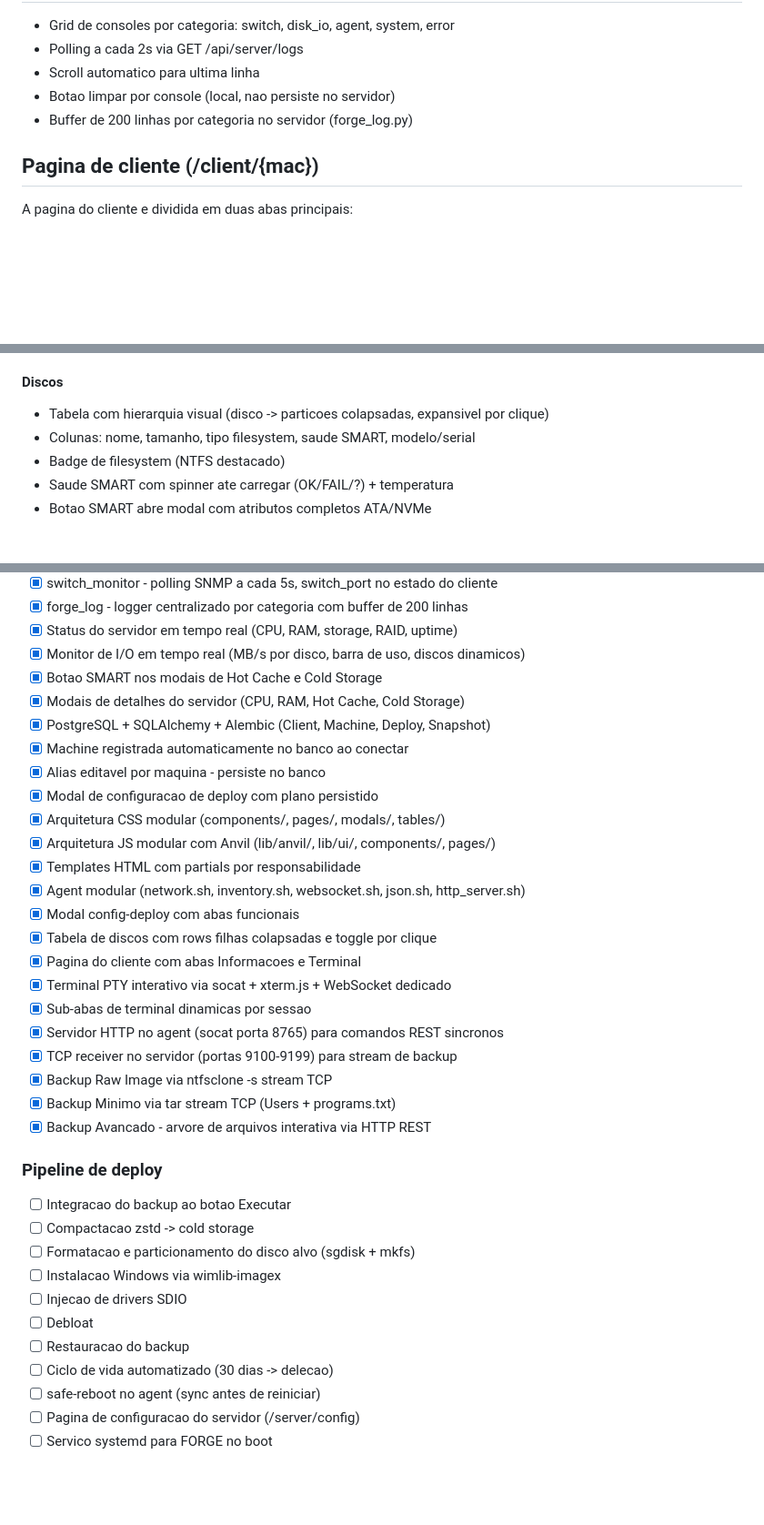
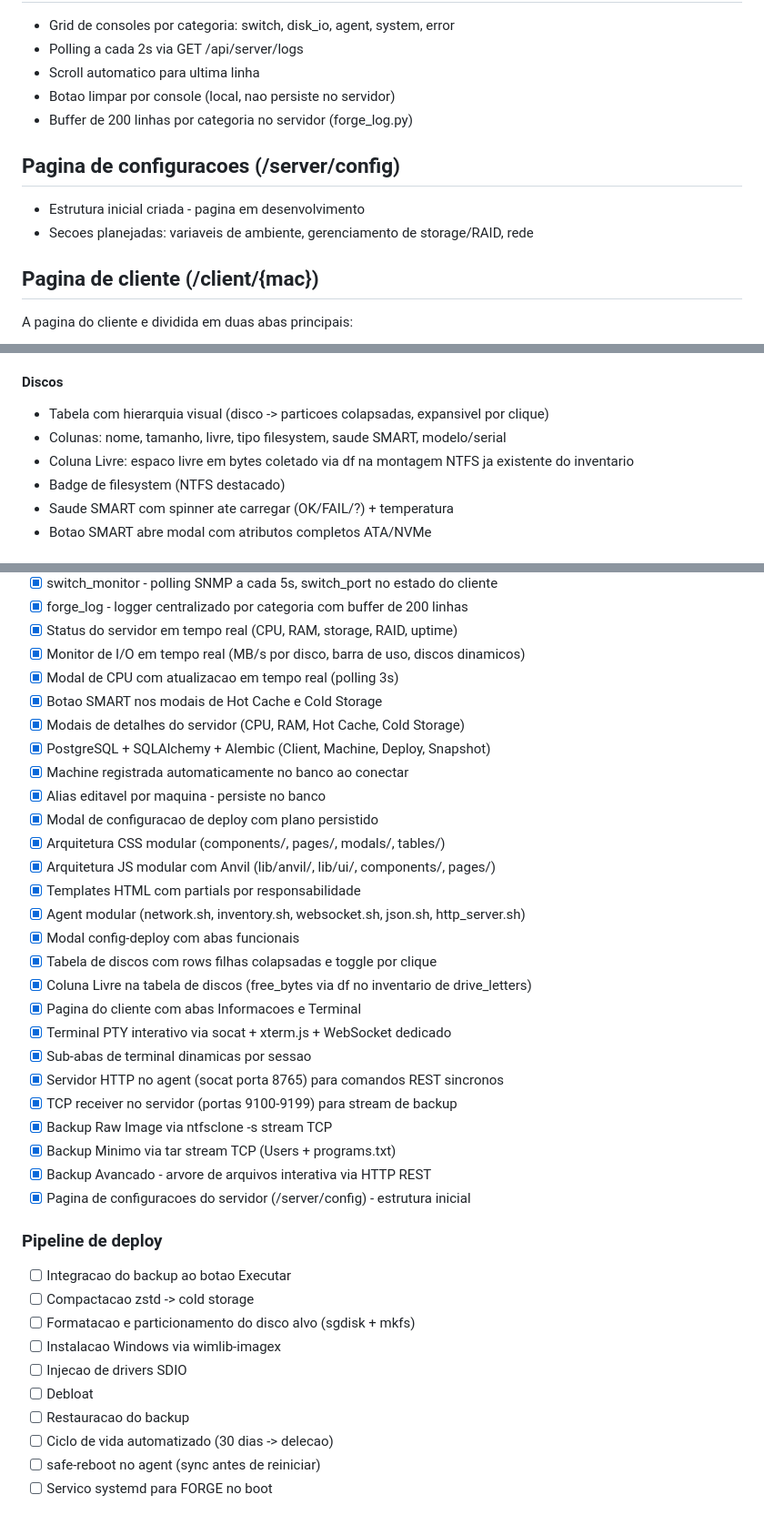
Before and after one commit to brener-fregulia/forge, a Markdown page: docs/08-dashboard.md, 3 parts joined by grey strips. Shown at 91% size. Drawn GitHub-style; blank space fills up the shorter version.

Commit message:
docs: atualiza dashboard e roadmap com coluna livre, modal CPU e pagina de config

```diff
--- a/docs/08-dashboard.md
+++ b/docs/08-dashboard.md
@@ -24,6 +24,11 @@
 - Botao limpar por console (local, nao persiste no servidor)
 - Buffer de 200 linhas por categoria no servidor (forge_log.py)
 
+## Pagina de configuracoes (/server/config)
+
+- Estrutura inicial criada - pagina em desenvolvimento
+- Secoes planejadas: variaveis de ambiente, gerenciamento de storage/RAID, rede
+
 ## Pagina de cliente (/client/{mac})
 
 A pagina do cliente e dividida em duas abas principais:
@@ -37,7 +42,8 @@ A pagina do cliente e dividida em duas abas principais:
 
 #### Discos
 - Tabela com hierarquia visual (disco -> particoes colapsadas, expansivel por clique)
-- Colunas: nome, tamanho, tipo filesystem, saude SMART, modelo/serial
+- Colunas: nome, tamanho, livre, tipo filesystem, saude SMART, modelo/serial
+- Coluna Livre: espaco livre em bytes coletado via df na montagem NTFS ja existente do inventario
 - Badge de filesystem (NTFS destacado)
 - Saude SMART com spinner ate carregar (OK/FAIL/?) + temperatura
 - Botao SMART abre modal com atributos completos ATA/NVMe
@@ -171,6 +177,7 @@ Receiver: TCP nas portas 9100-9199, uma por job simultaneo.
 - [x] forge_log - logger centralizado por categoria com buffer de 200 linhas
 - [x] Status do servidor em tempo real (CPU, RAM, storage, RAID, uptime)
 - [x] Monitor de I/O em tempo real (MB/s por disco, barra de uso, discos dinamicos)
+- [x] Modal de CPU com atualizacao em tempo real (polling 3s)
 - [x] Botao SMART nos modais de Hot Cache e Cold Storage
 - [x] Modais de detalhes do servidor (CPU, RAM, Hot Cache, Cold Storage)
 - [x] PostgreSQL + SQLAlchemy + Alembic (Client, Machine, Deploy, Snapshot)
@@ -183,6 +190,7 @@ Receiver: TCP nas portas 9100-9199, uma por job simultaneo.
 - [x] Agent modular (network.sh, inventory.sh, websocket.sh, json.sh, http_server.sh)
 - [x] Modal config-deploy com abas funcionais
 - [x] Tabela de discos com rows filhas colapsadas e toggle por clique
+- [x] Coluna Livre na tabela de discos (free_bytes via df no inventario de drive_letters)
 - [x] Pagina do cliente com abas Informacoes e Terminal
 - [x] Terminal PTY interativo via socat + xterm.js + WebSocket dedicado
 - [x] Sub-abas de terminal dinamicas por sessao
@@ -191,6 +199,7 @@ Receiver: TCP nas portas 9100-9199, uma por job simultaneo.
 - [x] Backup Raw Image via ntfsclone -s stream TCP
 - [x] Backup Minimo via tar stream TCP (Users + programs.txt)
 - [x] Backup Avancado - arvore de arquivos interativa via HTTP REST
+- [x] Pagina de configuracoes do servidor (/server/config) - estrutura inicial
 
 ### Pipeline de deploy
 - [ ] Integracao do backup ao botao Executar
@@ -202,5 +211,4 @@ Receiver: TCP nas portas 9100-9199, uma por job simultaneo.
 - [ ] Restauracao do backup
 - [ ] Ciclo de vida automatizado (30 dias -> delecao)
 - [ ] safe-reboot no agent (sync antes de reiniciar)
-- [ ] Pagina de configuracao do servidor (/server/config)
 - [ ] Servico systemd para FORGE no boot
```
Also changed, not shown: other parts of docs/08-dashboard.md (+1 -1 lines), docs/09-roadmap.md (+6 -2 lines).
